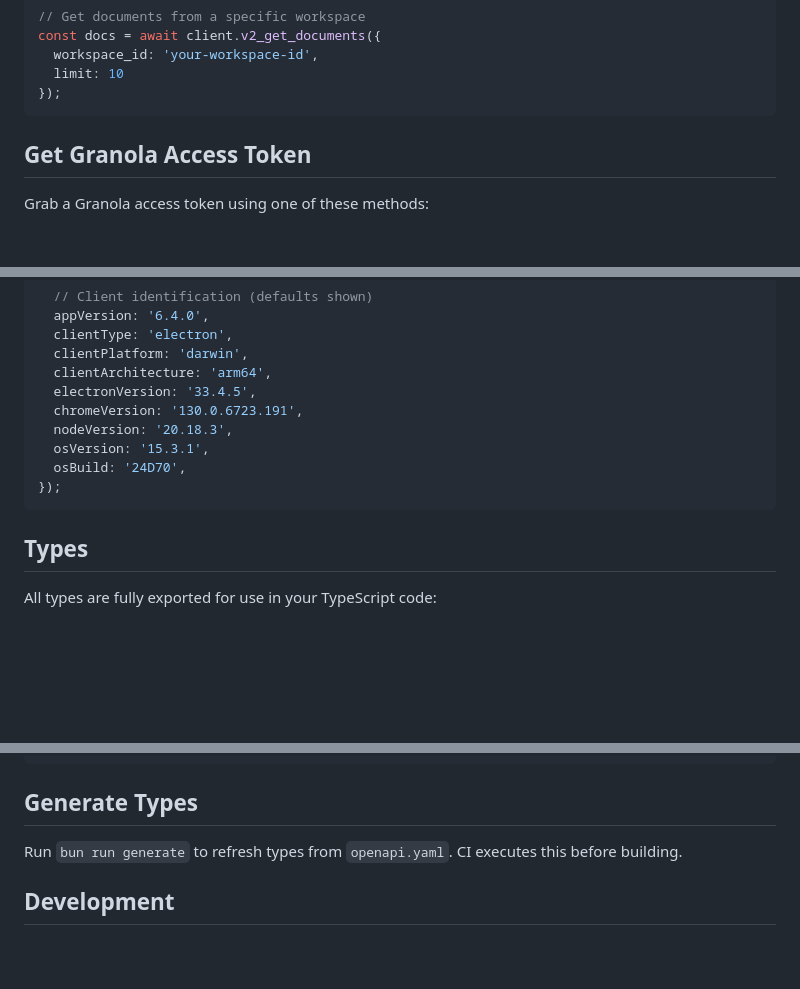
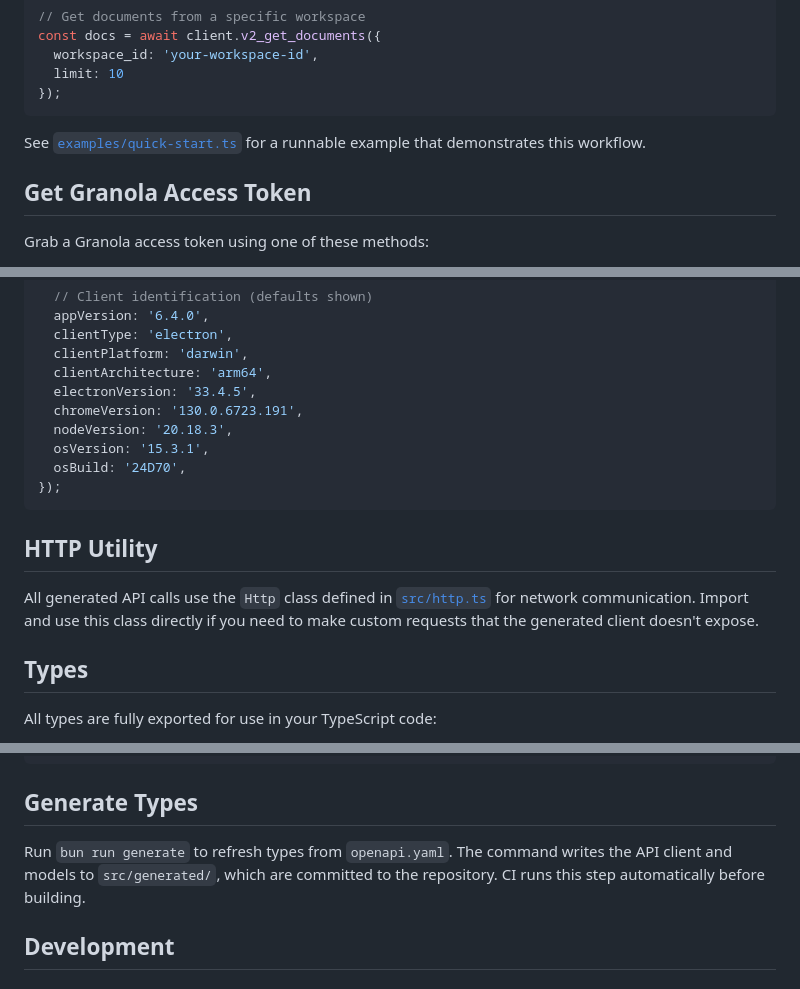
Before and after one commit to mikedemarais/granola-ts-client, a Markdown page: README.md, 3 parts joined by grey strips. GitHub-like rendering; blank space fills up the shorter version.

Commit message:
Document code generation and http utility

````diff
--- a/README.md
+++ b/README.md
@@ -33,6 +33,7 @@ const docs = await client.v2_get_documents({
   limit: 10
 });
 ```
+See [`examples/quick-start.ts`](examples/quick-start.ts) for a runnable example that demonstrates this workflow.
 
 ## Get Granola Access Token
 
@@ -181,6 +182,13 @@ const client = new GranolaClient('your-api-token', {
 });
 ```
 
+## HTTP Utility
+
+All generated API calls use the `Http` class defined in
+[`src/http.ts`](src/http.ts) for network communication. Import and use this
+class directly if you need to make custom requests that the generated client
+doesn't expose.
+
 ## Types
 
 All types are fully exported for use in your TypeScript code:
@@ -208,7 +216,9 @@ let workspace: WorkspaceResponse;
 ```
 ## Generate Types
 
-Run `bun run generate` to refresh types from `openapi.yaml`. CI executes this before building.
+Run `bun run generate` to refresh types from `openapi.yaml`. The command writes
+the API client and models to `src/generated/`, which are committed to the
+repository. CI runs this step automatically before building.
 
 
 ## Development
````
